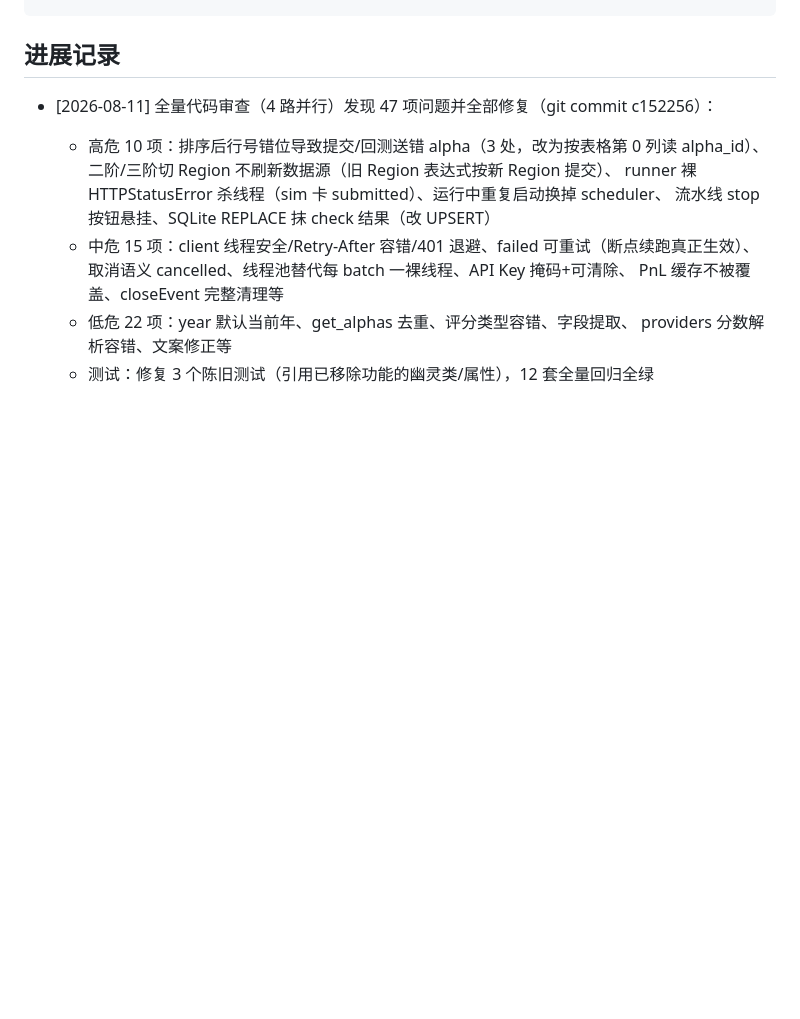
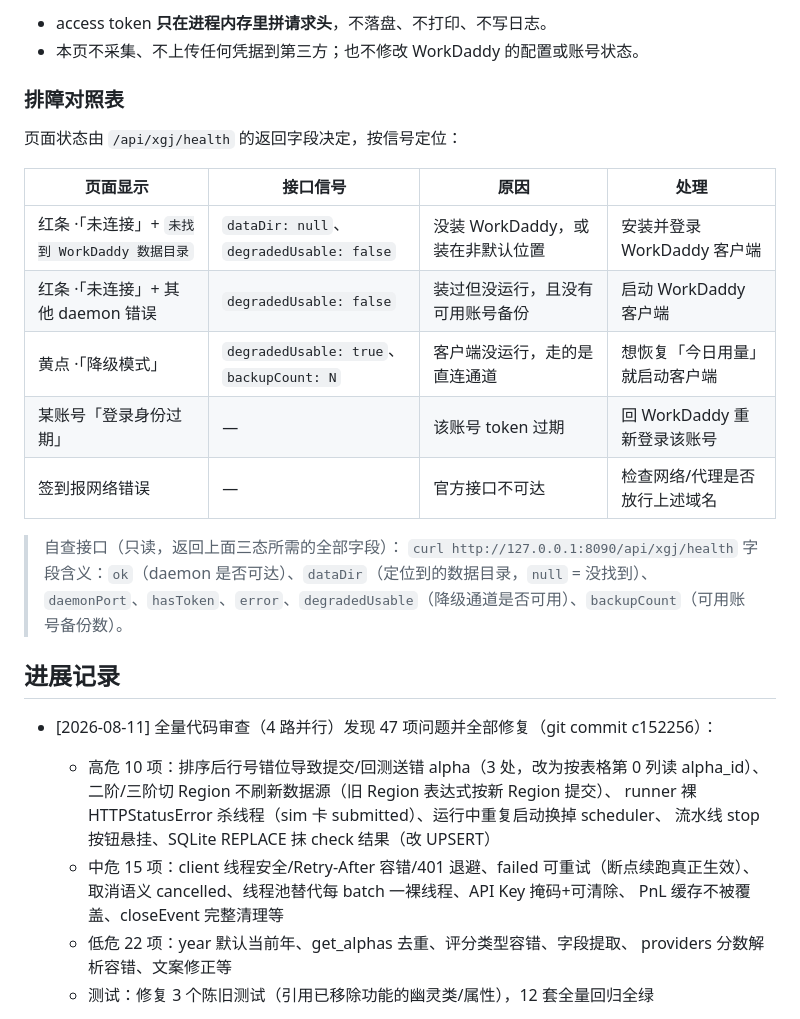
Before and after one commit to onefreecomet/qianxun-web-engine, a Markdown page: README.md, the part around one of its changes. Rendered like a GitHub page; blank space fills up the shorter version.

```diff
--- a/README.md
+++ b/README.md
@@ -68,3 +129,22 @@ uv run python -m wq_engine.ui.main_window
+- access token **只在进程内存里拼请求头**，不落盘、不打印、不写日志。
+- 本页不采集、不上传任何凭据到第三方；也不修改 WorkDaddy 的配置或账号状态。
+
+### 排障对照表
+
+页面状态由 `/api/xgj/health` 的返回字段决定，按信号定位：
+
+| 页面显示 | 接口信号 | 原因 | 处理 |
+|---|---|---|---|
+| 红条 ·「未连接」+ `未找到 WorkDaddy 数据目录` | `dataDir: null`、`degradedUsable: false` | 没装 WorkDaddy，或装在非默认位置 | 安装并登录 WorkDaddy 客户端 |
+| 红条 ·「未连接」+ 其他 daemon 错误 | `degradedUsable: false` | 装过但没运行，且没有可用账号备份 | 启动 WorkDaddy 客户端 |
+| 黄点 ·「降级模式」 | `degradedUsable: true`、`backupCount: N` | 客户端没运行，走的是直连通道 | 想恢复「今日用量」就启动客户端 |
+| 某账号「登录身份过期」 | — | 该账号 token 过期 | 回 WorkDaddy 重新登录该账号 |
+| 签到报网络错误 | — | 官方接口不可达 | 检查网络/代理是否放行上述域名 |
+
+> 自查接口（只读，返回上面三态所需的全部字段）：
+> `curl http://127.0.0.1:8090/api/xgj/health`
+> 字段含义：`ok`（daemon 是否可达）、`dataDir`（定位到的数据目录，`null` = 没找到）、
+> `daemonPort`、`hasToken`、`error`、`degradedUsable`（降级通道是否可用）、`backupCount`（可用账号备份数）。
 
 ## 进展记录
 
```
Also changed, not shown: other parts of README.md (+61 -0 lines).
